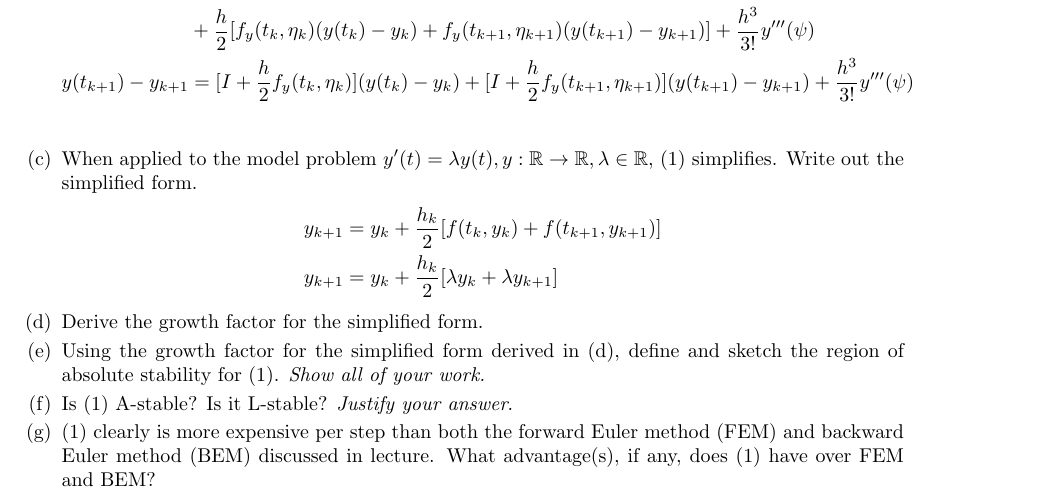
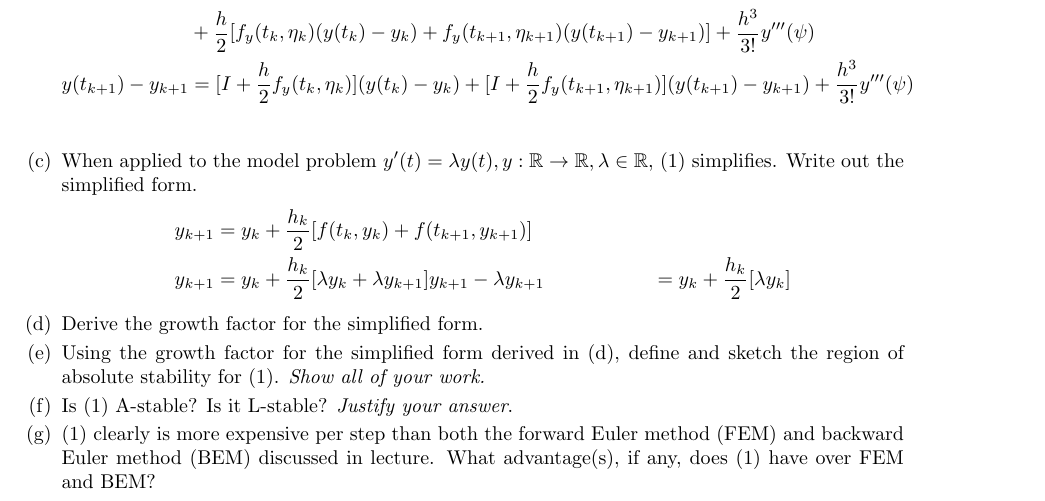
Before and after one commit to poonkeegan/school, a LaTeX document (cscd37/assgn3.tex): part of page 2 of 2, cut so that both start at the same text. Compiled offline with pdfLaTeX.

Commit message:
Fri Apr  6 18:15:24 EDT 2018

```diff
--- a/cscd37/assgn3.tex
+++ b/cscd37/assgn3.tex
@@ -200,6 +200,8 @@ poonkeeg\\
                 + f(t_{k+1}, y_{k+1})] \\
                 y_{k+1} &= y_k + \frac{h_k}{2}[\lambda y_k
                 + \lambda y_{k+1}]
+                y_{k+1} - \lambda y_{k+1} &=
+                y_k + \frac{h_k}{2}[\lambda y_k]
                 \end{align*}
             \item Derive the growth factor for the simplified form.
             \item Using the growth factor for the simplified form derived
```
Also changed, not shown: cscd37/assgn3.pdf.
